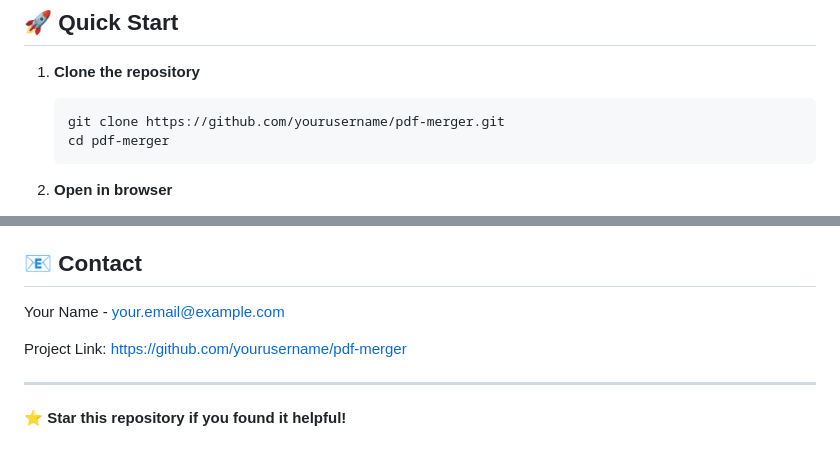
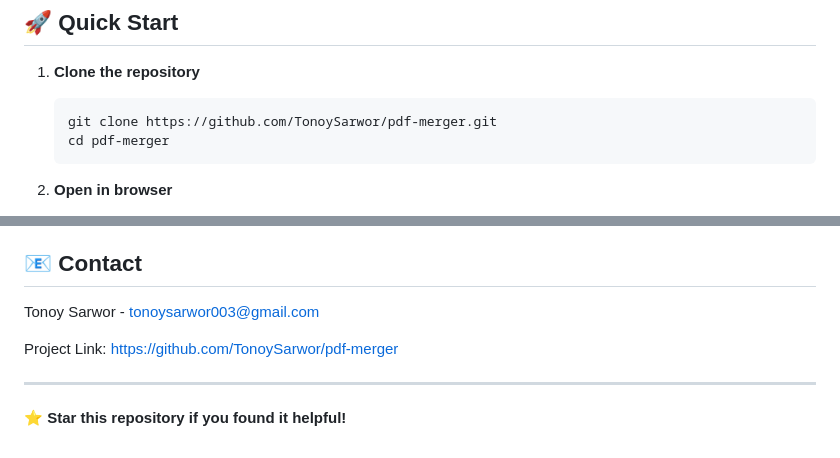
Before and after one commit to TonoySarwor/pdf-merger, a Markdown page: README.md, 2 parts joined by grey strips. Drawn GitHub-style.

Commit message:
Update README with correct GitHub username and contact info

````diff
--- a/README.md
+++ b/README.md
@@ -19,7 +19,7 @@ A clean, modern web-based PDF merger tool that allows you to combine multiple PD
 
 1. **Clone the repository**
    ```bash
-   git clone https://github.com/yourusername/pdf-merger.git
+   git clone https://github.com/TonoySarwor/pdf-merger.git
    cd pdf-merger
    ```
 
@@ -105,9 +105,9 @@ This project is licensed under the MIT License - see the [LICENSE](LICENSE) file
 
 ## 📧 Contact
 
-Your Name - your.email@example.com
+Tonoy Sarwor - tonoysarwor003@gmail.com
 
-Project Link: [https://github.com/yourusername/pdf-merger](https://github.com/yourusername/pdf-merger)
+Project Link: [https://github.com/TonoySarwor/pdf-merger](https://github.com/TonoySarwor/pdf-merger)
 
 ---
 
````
